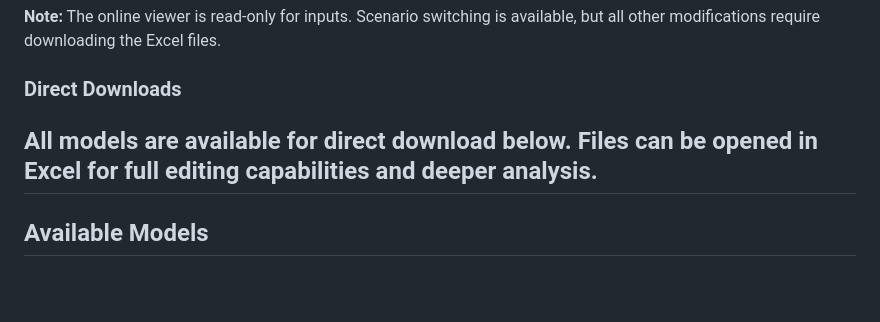
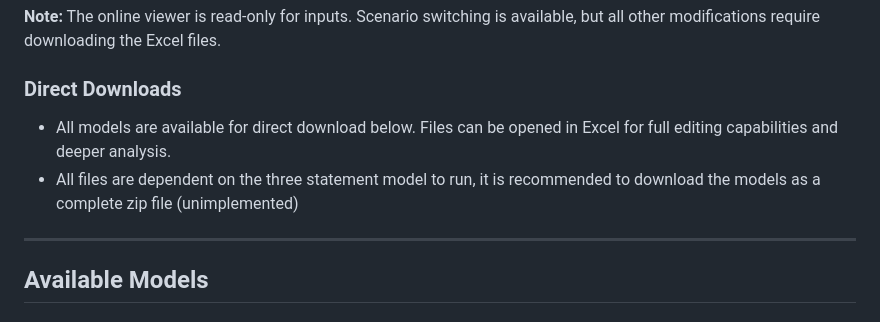
Before and after one commit to davisxp/XD_Grad_Portfolio, a Markdown page: README.md, the part around the change. Rendered like a GitHub page; blank space fills up the shorter version.

```diff
--- a/README.md
+++ b/README.md
@@ -43,7 +43,8 @@ The live viewer provides a read-only, browser-based experience for exploring mod
 
 ### Direct Downloads
 
-All models are available for direct download below. Files can be opened in Excel for full editing capabilities and deeper analysis.
+- All models are available for direct download below. Files can be opened in Excel for full editing capabilities and deeper analysis.
+- All files are dependent on the three statement model to run, it is recommended to download the models as a complete zip file (unimplemented)
 ---
 
 ## Available Models
```
